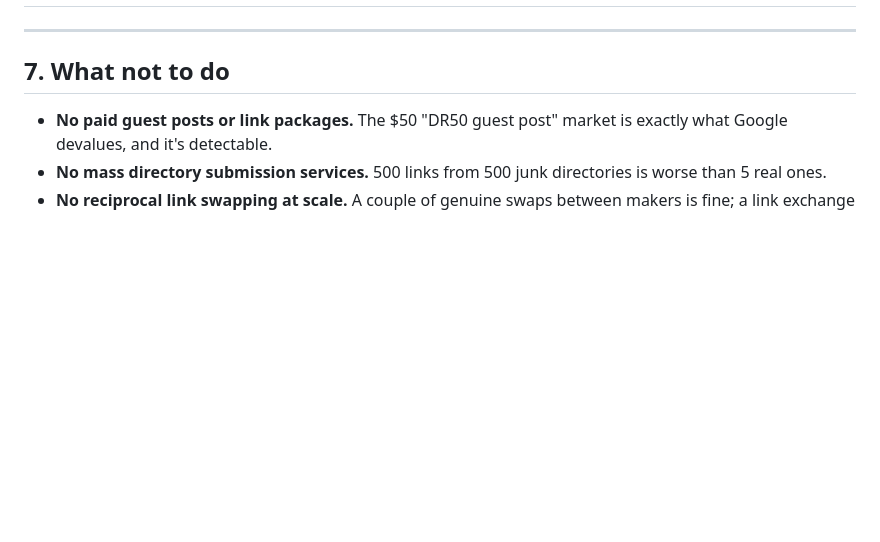
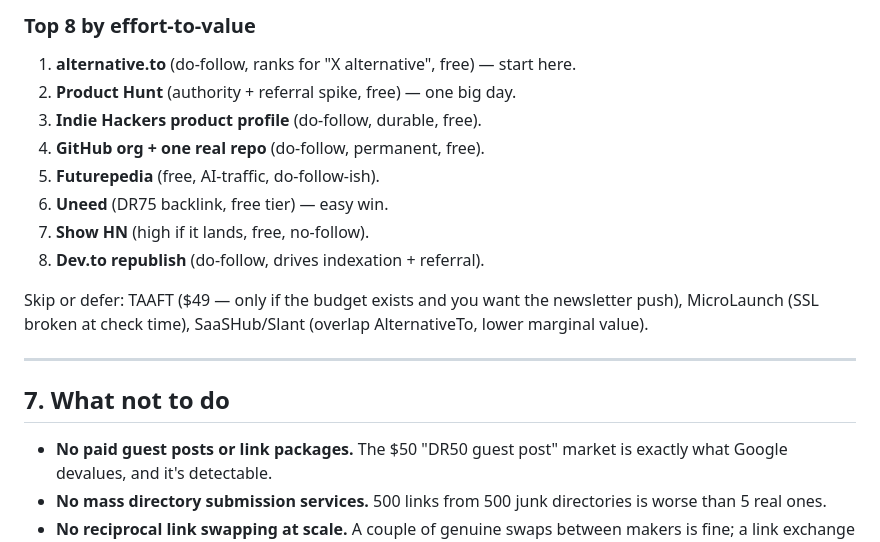
Before and after one commit to cjz830108-oss/glintai, a Markdown page: reports/backlink-kit-2026-09-02.md, the part around one of its changes. Rendered like a GitHub page; blank space fills up the shorter version.

```diff
--- a/reports/backlink-kit-2026-09-02.md
+++ b/reports/backlink-kit-2026-09-02.md
@@ -268,3 +288,15 @@ Then: stop chasing directories. By week 5 the durable lever is publishing and th
+### Top 8 by effort-to-value
+
+1. **alternative.to** (do-follow, ranks for "X alternative", free) — start here.
+2. **Product Hunt** (authority + referral spike, free) — one big day.
+3. **Indie Hackers product profile** (do-follow, durable, free).
+4. **GitHub org + one real repo** (do-follow, permanent, free).
+5. **Futurepedia** (free, AI-traffic, do-follow-ish).
+6. **Uneed** (DR75 backlink, free tier) — easy win.
+7. **Show HN** (high if it lands, free, no-follow).
+8. **Dev.to republish** (do-follow, drives indexation + referral).
+
+Skip or defer: TAAFT ($49 — only if the budget exists and you want the newsletter push), MicroLaunch (SSL broken at check time), SaaSHub/Slant (overlap AlternativeTo, lower marginal value).
 
 ---
 
```
Also changed, not shown: other parts of reports/backlink-kit-2026-09-02.md (+22 -2 lines).
